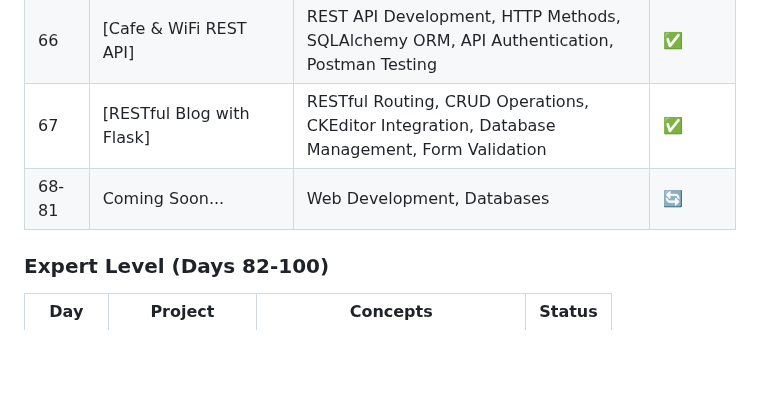
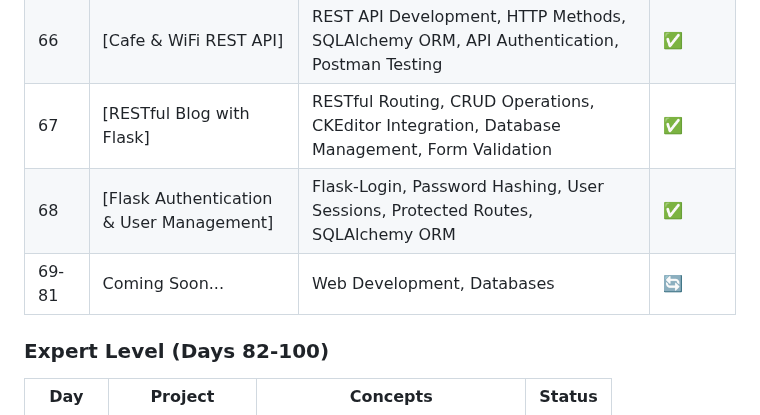
Before and after one commit to sriramch163/100-Days-Of-Python-BootCamp-Udemy, a Markdown page: README.md, the part around one of its changes. Rendered like a GitHub page; blank space fills up the shorter version.

```diff
--- a/README.md
+++ b/README.md
@@ -102,7 +102,8 @@ This repository follows the "100 Days of Code - The Complete Python Pro Bootcamp
 | 65 | [Web Design School - Web Foundation] | Canava Design | ✅ |
 | 66 | [Cafe & WiFi REST API] | REST API Development, HTTP Methods, SQLAlchemy ORM, API Authentication, Postman Testing | ✅ |
 | 67 | [RESTful Blog with Flask] | RESTful Routing, CRUD Operations, CKEditor Integration, Database Management, Form Validation | ✅ |
-| 68-81 | Coming Soon... | Web Development, Databases | 🔄 |
+| 68 | [Flask Authentication & User Management] | Flask-Login, Password Hashing, User Sessions, Protected Routes, SQLAlchemy ORM | ✅ |
+| 69-81 | Coming Soon... | Web Development, Databases | 🔄 |
 
 ### Expert Level (Days 82-100)
 | Day | Project | Concepts | Status |
```
Also changed, not shown: other parts of README.md (+4 -4 lines).
